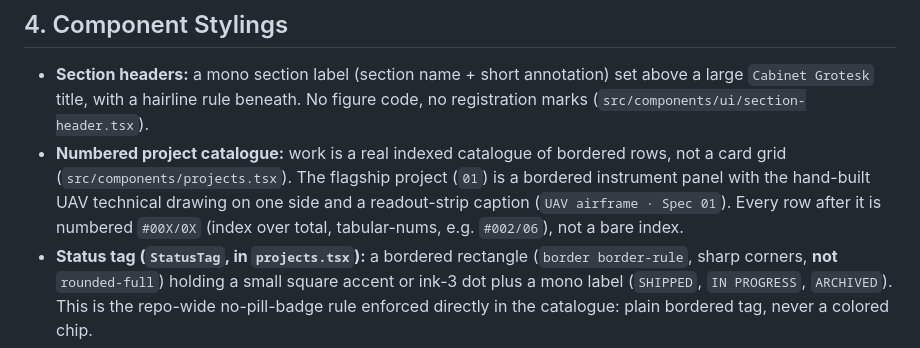
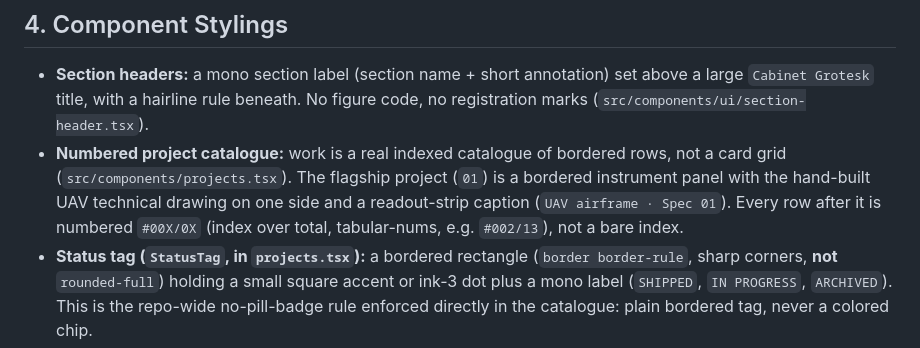
Before and after one commit to iWeslax83/portfolio, a Markdown page: DESIGN.md, the part around the change. Rendered like a GitHub page.

Commit message:
docs(design): correct README and DESIGN.md for retired Instrument system
README.md still described the site as the Instrument concept with
Instrument Sans, both stale since the maximalist redesign. Updated to
match DESIGN.md's actual shipped system, and corrected DESIGN.md's
catalog numbering example to the real rendered value (#002/13).

```diff
--- a/DESIGN.md
+++ b/DESIGN.md
@@ -95,7 +95,7 @@ behind it, decorative serifs.
   flagship project (`01`) is a bordered instrument panel with the hand-built
   UAV technical drawing on one side and a readout-strip caption
   (`UAV airframe · Spec 01`). Every row after it is numbered `#00X/0X`
-  (index over total, tabular-nums, e.g. `#002/06`), not a bare index.
+  (index over total, tabular-nums, e.g. `#002/13`), not a bare index.
 - **Status tag (`StatusTag`, in `projects.tsx`):** a bordered rectangle
   (`border border-rule`, sharp corners, **not** `rounded-full`) holding a
   small square accent or ink-3 dot plus a mono label (`SHIPPED`,
```
Also changed, not shown: 1 other file.
